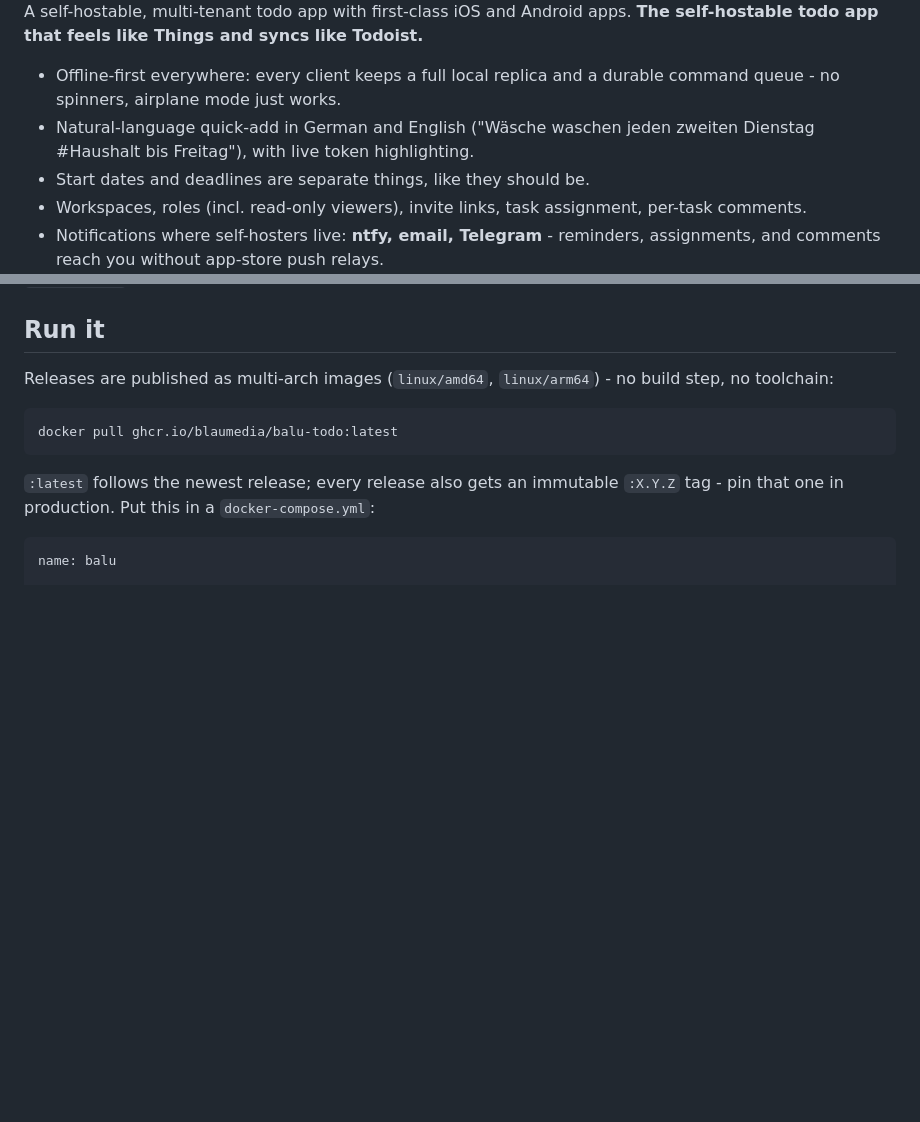
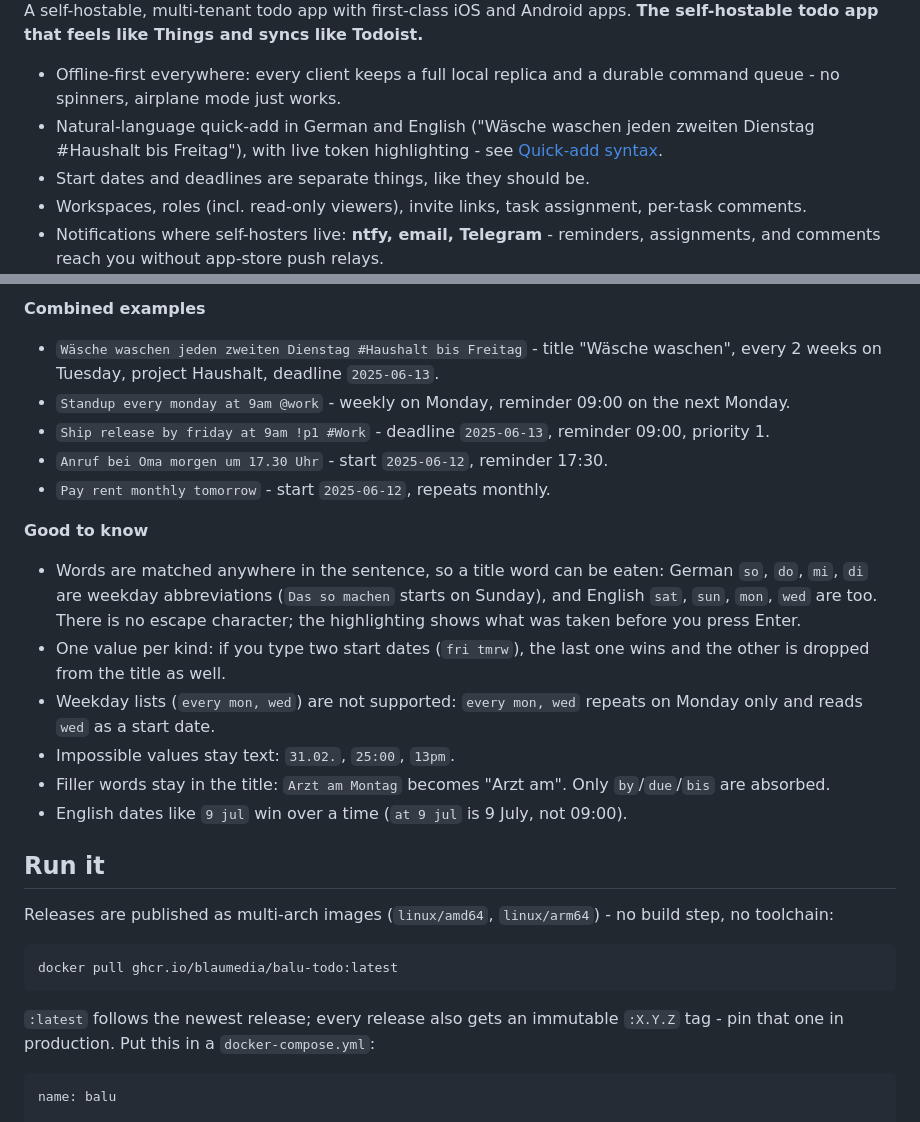
Before and after one commit to blaumedia/balu-todo, a Markdown page: README.md, 2 parts joined by grey strips. Rendered like a GitHub page; blank space fills up the shorter version.

```diff
--- a/README.md
+++ b/README.md
@@ -11,7 +11,8 @@ A self-hostable, multi-tenant todo app with first-class iOS and Android apps.
 - Offline-first everywhere: every client keeps a full local replica and a durable
   command queue - no spinners, airplane mode just works.
 - Natural-language quick-add in German and English ("Wäsche waschen jeden zweiten
-  Dienstag #Haushalt bis Freitag"), with live token highlighting.
+  Dienstag #Haushalt bis Freitag"), with live token highlighting -
+  see [Quick-add syntax](#quick-add-syntax).
 - Start dates and deadlines are separate things, like they should be.
 - Workspaces, roles (incl. read-only viewers), invite links, task assignment,
   per-task comments.
@@ -42,3 +99,25 @@ or build `apps/mobile/` yourself.
+**Combined examples**
+
+- `Wäsche waschen jeden zweiten Dienstag #Haushalt bis Freitag` - title "Wäsche waschen",
+  every 2 weeks on Tuesday, project Haushalt, deadline `2025-06-13`.
+- `Standup every monday at 9am @work` - weekly on Monday, reminder 09:00 on the next Monday.
+- `Ship release by friday at 9am !p1 #Work` - deadline `2025-06-13`, reminder 09:00, priority 1.
+- `Anruf bei Oma morgen um 17.30 Uhr` - start `2025-06-12`, reminder 17:30.
+- `Pay rent monthly tomorrow` - start `2025-06-12`, repeats monthly.
+
+**Good to know**
+
+- Words are matched anywhere in the sentence, so a title word can be eaten: German `so`,
+  `do`, `mi`, `di` are weekday abbreviations (`Das so machen` starts on Sunday), and
+  English `sat`, `sun`, `mon`, `wed` are too. There is no escape character; the
+  highlighting shows what was taken before you press Enter.
+- One value per kind: if you type two start dates (`fri tmrw`), the last one wins and
+  the other is dropped from the title as well.
+- Weekday lists (`every mon, wed`) are not supported: `every mon, wed` repeats on Monday only and reads `wed` as a start date.
+- Impossible values stay text: `31.02.`, `25:00`, `13pm`.
+- Filler words stay in the title: `Arzt am Montag` becomes "Arzt am". Only `by`/`due`/`bis`
+  are absorbed.
+- English dates like `9 jul` win over a time (`at 9 jul` is 9 July, not 09:00).
 
 ## Run it
 
```
Also changed, not shown: other parts of README.md (+56 -0 lines).
